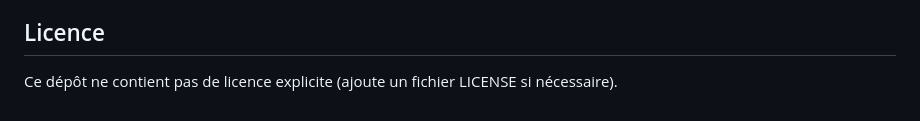
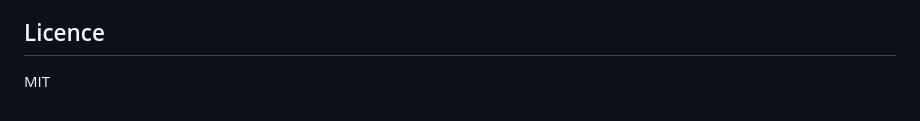
Before and after one commit to endourdev/electron-app, a Markdown page: README.md, the part around the change. Rendered like a GitHub page.

Commit message:
Change license notice to MIT
Updated license information to specify MIT.

```diff
--- a/README.md
+++ b/README.md
@@ -78,4 +78,4 @@ Voir la documentation `electron-builder` et `electron-updater` pour une configur
 - Supporter des options d'installation différée et redémarrage programmé.
 
 ## Licence
-Ce dépôt ne contient pas de licence explicite (ajoute un fichier LICENSE si nécessaire).
+MIT
```
